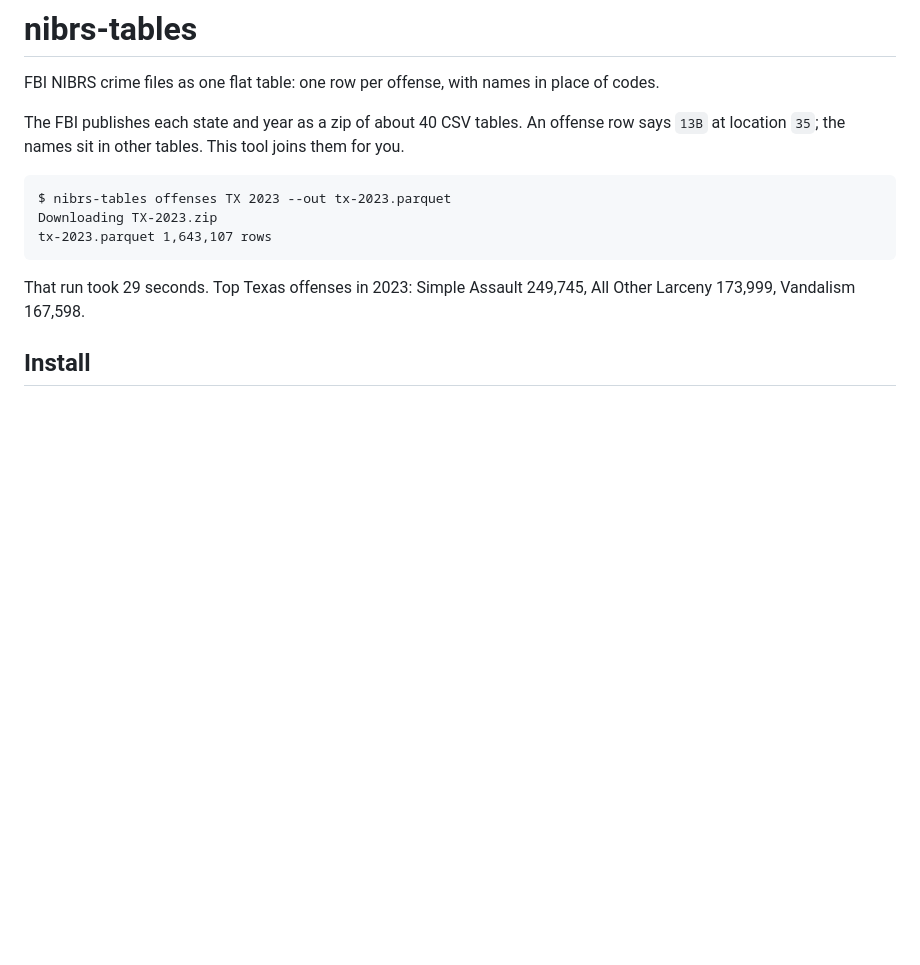
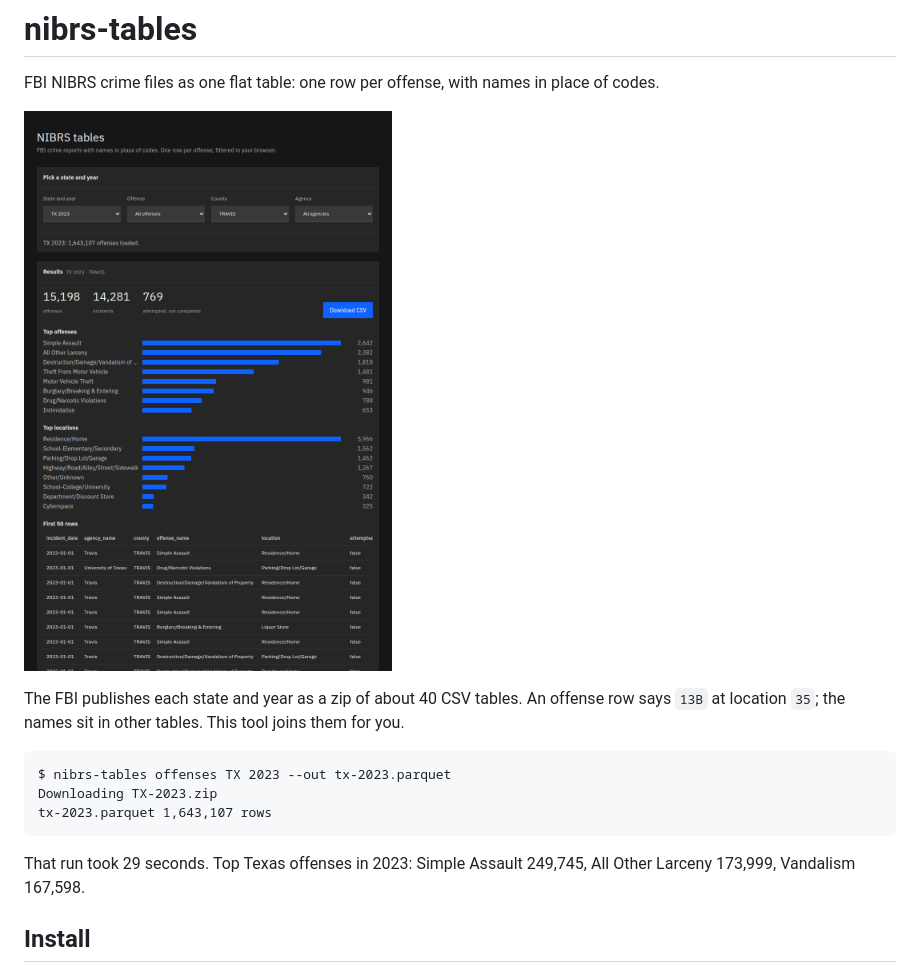
Before and after one commit to ivanvia7/nibrs-tables, a Markdown page: README.md, the part around the change. GitHub-like rendering; pictures changed too: docs/screenshot.png (added); blank space fills up the shorter version.

Commit message:
docs(nibrs-tables): Add web page screenshot to README

```diff
--- a/README.md
+++ b/README.md
@@ -1,6 +1,8 @@
 # nibrs-tables
 
 FBI NIBRS crime files as one flat table: one row per offense, with names in place of codes.
+
+![The web page: Travis County, Texas 2023, 15,198 offenses by type and location](docs/screenshot.png)
 
 The FBI publishes each state and year as a zip of about 40 CSV tables. An offense row says `13B` at location `35`; the names sit in other tables. This tool joins them for you.
 
```
